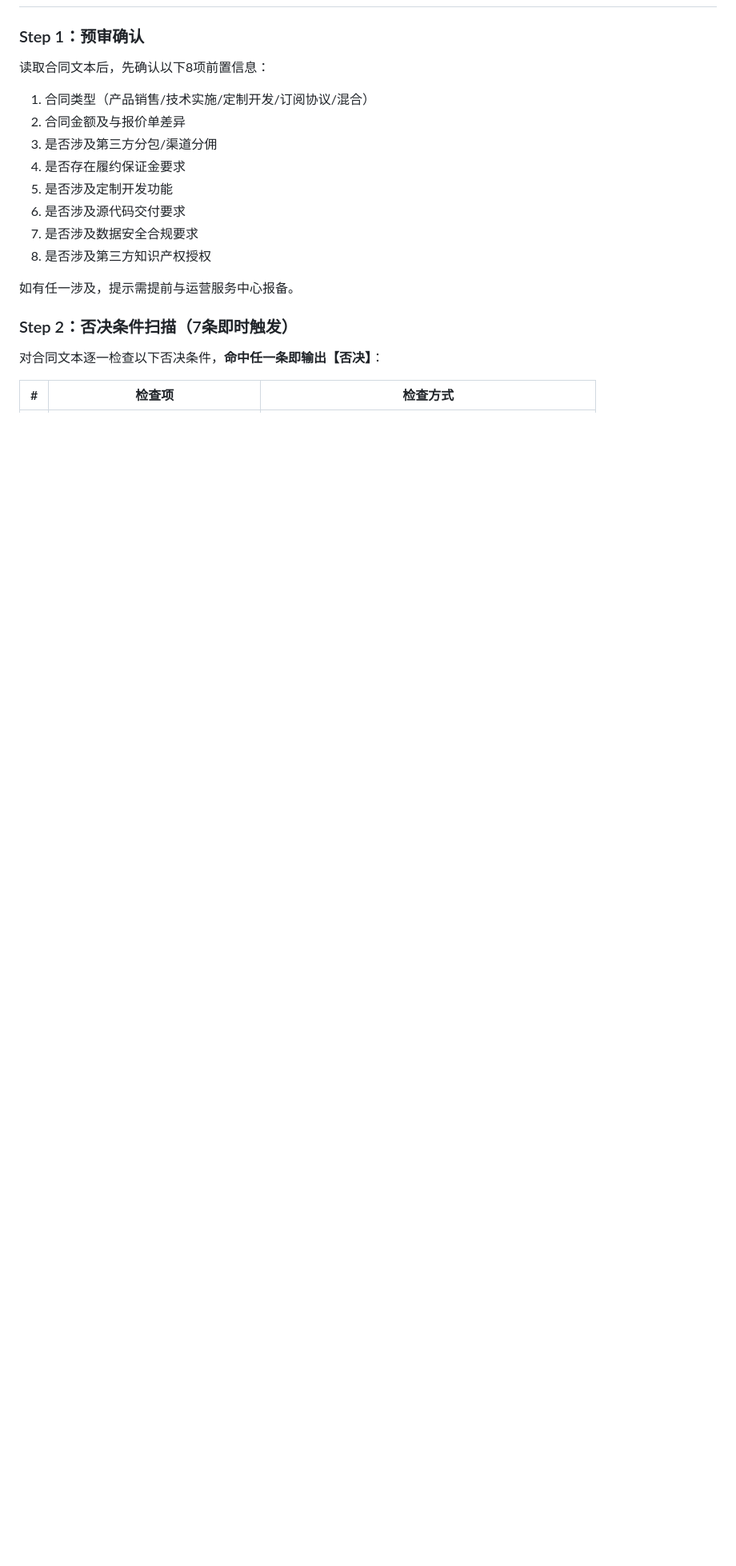
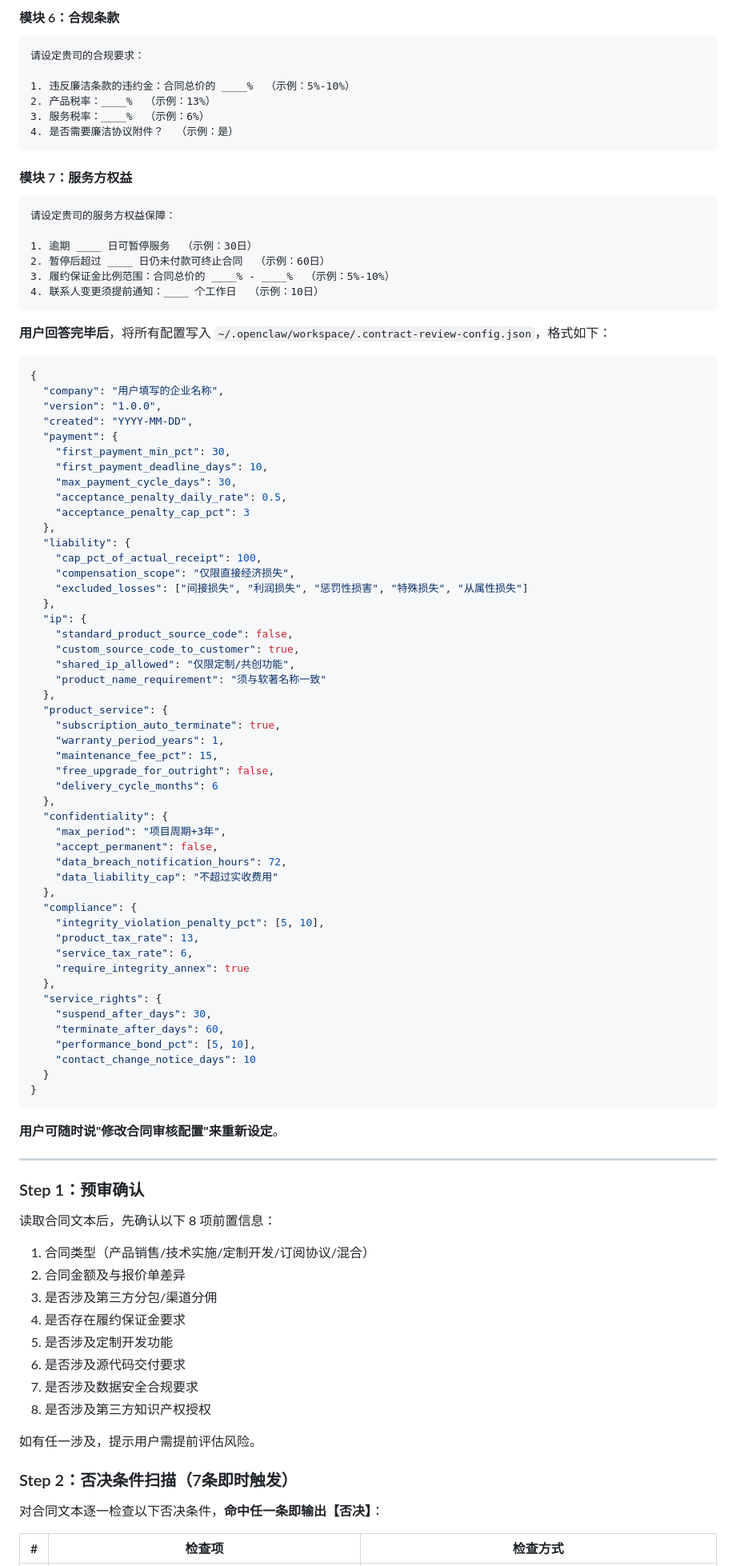
Before and after one commit to lifei68801/contract-review, a Markdown page: skills/contract-review/SKILL.md, the part around one of its changes. Shown at 80% size. GitHub-like rendering; blank space fills up the shorter version.

Commit message:
update contract-review: improve keywords, redlines and skill doc

````diff
--- a/skills/contract-review/SKILL.md
+++ b/skills/contract-review/SKILL.md
@@ -11,7 +80,83 @@ description: 商务合同审核与风险检测技能。提供商务合同条款
+#### 模块 6：合规条款
+```
+请设定贵司的合规要求：
+
+1. 违反廉洁条款的违约金：合同总价的 ____%  （示例：5%-10%）
+2. 产品税率：____%  （示例：13%）
+3. 服务税率：____%  （示例：6%）
+4. 是否需要廉洁协议附件？  （示例：是）
+```
+
+#### 模块 7：服务方权益
+```
+请设定贵司的服务方权益保障：
+
+1. 逾期 ____ 日可暂停服务  （示例：30日）
+2. 暂停后超过 ____ 日仍未付款可终止合同  （示例：60日）
+3. 履约保证金比例范围：合同总价的 ____% - ____%  （示例：5%-10%）
+4. 联系人变更须提前通知：____ 个工作日  （示例：10日）
+```
+
+**用户回答完毕后**，将所有配置写入 `~/.openclaw/workspace/.contract-review-config.json`，格式如下：
+
+```json
+{
+  "company": "用户填写的企业名称",
+  "version": "1.0.0",
+  "created": "YYYY-MM-DD",
+  "payment": {
+    "first_payment_min_pct": 30,
+    "first_payment_deadline_days": 10,
+    "max_payment_cycle_days": 30,
+    "acceptance_penalty_daily_rate": 0.5,
+    "acceptance_penalty_cap_pct": 3
+  },
+  "liability": {
+    "cap_pct_of_actual_receipt": 100,
+    "compensation_scope": "仅限直接经济损失",
+    "excluded_losses": ["间接损失", "利润损失", "惩罚性损害", "特殊损失", "从属性损失"]
+  },
+  "ip": {
+    "standard_product_source_code": false,
+    "custom_source_code_to_customer": true,
+    "shared_ip_allowed": "仅限定制/共创功能",
+    "product_name_requirement": "须与软著名称一致"
+  },
+  "product_service": {
+    "subscription_auto_terminate": true,
+    "warranty_period_years": 1,
+    "maintenance_fee_pct": 15,
+    "free_upgrade_for_outright": false,
+    "delivery_cycle_months": 6
+  },
+  "confidentiality": {
+    "max_period": "项目周期+3年",
+    "accept_permanent": false,
+    "data_breach_notification_hours": 72,
+    "data_liability_cap": "不超过实收费用"
+  },
+  "compliance": {
+    "integrity_violation_penalty_pct": [5, 10],
+    "product_tax_rate": 13,
+    "service_tax_rate": 6,
+    "require_integrity_annex": true
+  },
+  "service_rights": {
+    "suspend_after_days": 30,
+    "terminate_after_days": 60,
+    "performance_bond_pct": [5, 10],
+    "contact_change_notice_days": 10
+  }
+}
+```
+
+**用户可随时说"修改合同审核配置"来重新设定**。
+
+---
 
 ### Step 1：预审确认
 
-读取合同文本后，先确认以下8项前置信息：
+读取合同文本后，先确认以下 8 项前置信息：
 
 1. 合同类型（产品销售/技术实施/定制开发/订阅协议/混合）
 2. 合同金额及与报价单差异
@@ -22,7 +167,7 @@ description: 商务合同审核与风险检测技能。提供商务合同条款
 7. 是否涉及数据安全合规要求
 8. 是否涉及第三方知识产权授权
 
-如有任一涉及，提示需提前与运营服务中心报备。
+如有任一涉及，提示用户需提前评估风险。
 
 ### Step 2：否决条件扫描（7条即时触发）
 
````
Also changed, not shown: other parts of skills/contract-review/SKILL.md (+109 -38 lines), 2 other files.
